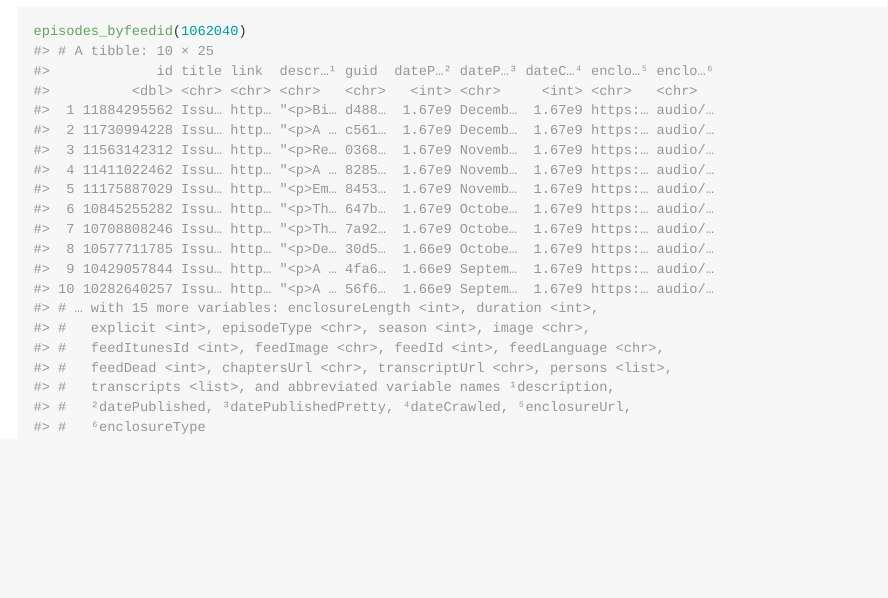
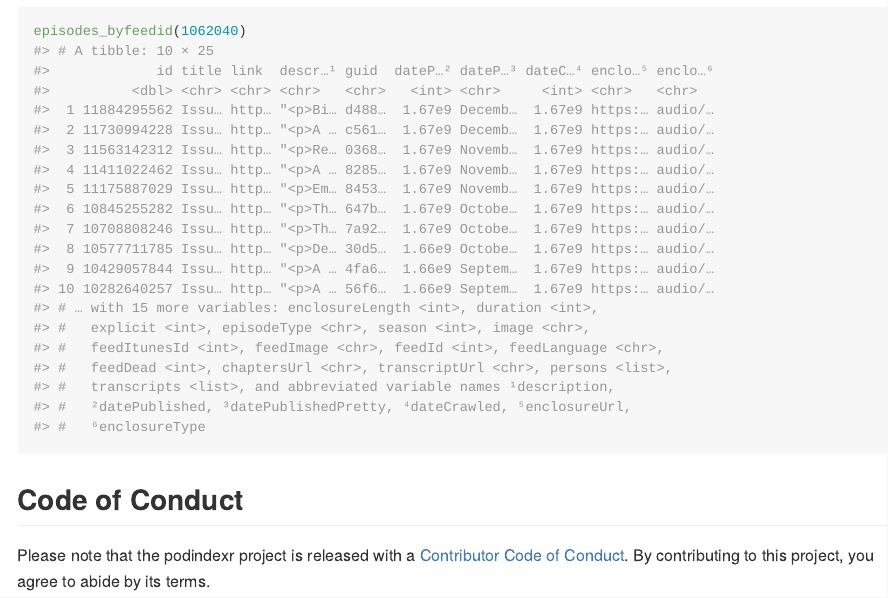
Before and after one commit to rpodcast/podindexr, an R Markdown document (README.Rmd): the page in a window 1100 px wide, from 1160 px down. The pictures show the output file README.md that the author committed with the source, drawn offline in the style of GitHub.

Commit message:
add code of conduct

````diff
--- a/README.Rmd
+++ b/README.Rmd
@@ -53,3 +53,7 @@ search_bytitle("R Weekly Highlights")
 #| label: episodes
 episodes_byfeedid(1062040)
 ```
+
+## Code of Conduct
+
+Please note that the podindexr project is released with a [Contributor Code of Conduct](https://contributor-covenant.org/version/2/1/CODE_OF_CONDUCT.html). By contributing to this project, you agree to abide by its terms.
````
Also changed, not shown: .github/CODE_OF_CONDUCT.md (added), README.md, 1 other file.
